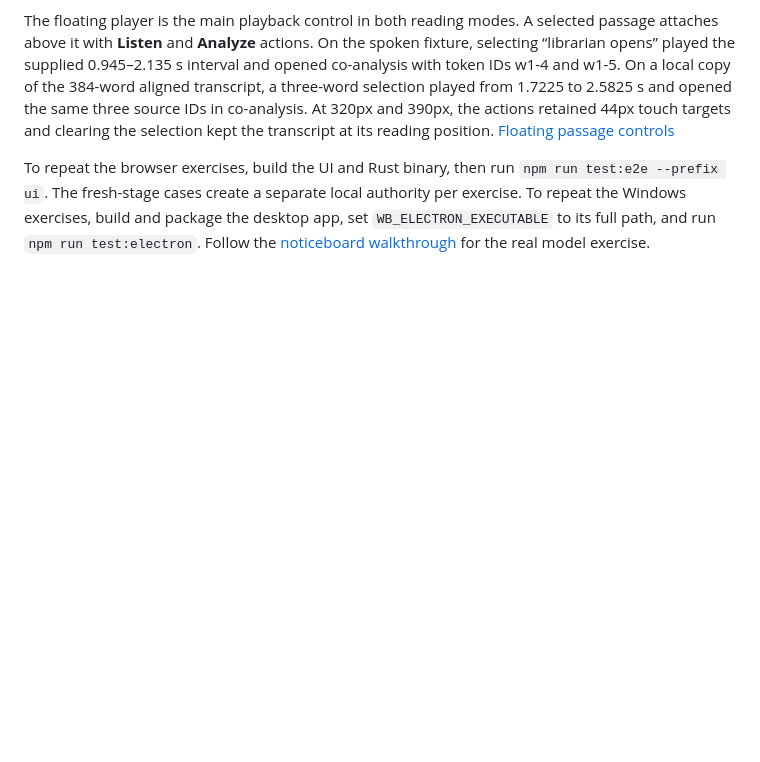
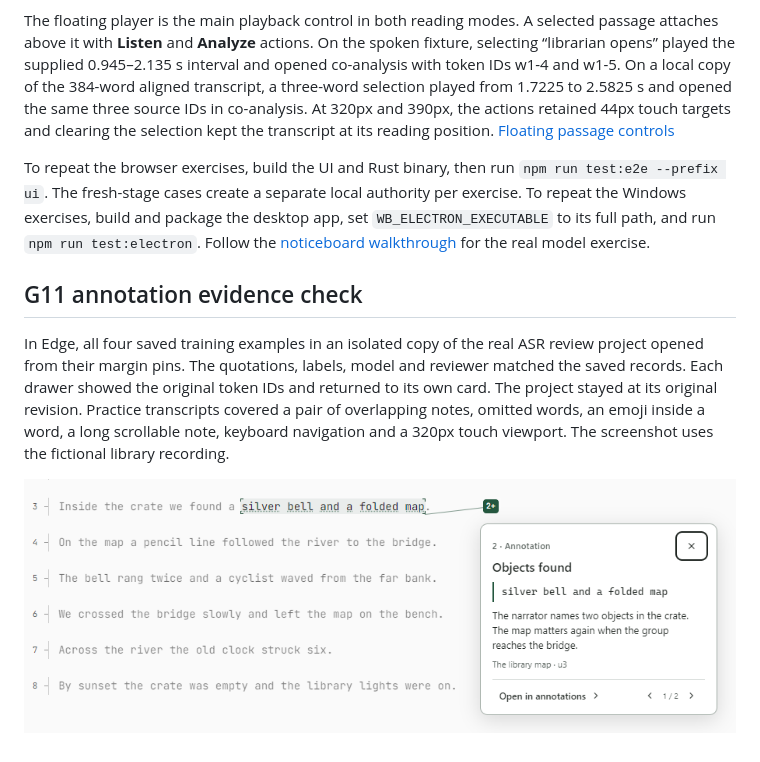
Before and after one commit to Open-K-Folds/corpus-workbench, a Markdown page: docs/CODEX-WORKSPACE-GOALS.md, the part around the change. Drawn GitHub-style; pictures changed too: docs/ui-audit/annotation-evidence.png (added); blank space fills up the shorter version.

Commit message:
Record the Story Pilot annotation walkthrough and source checks

```diff
--- a/docs/CODEX-WORKSPACE-GOALS.md
+++ b/docs/CODEX-WORKSPACE-GOALS.md
@@ -80,3 +80,15 @@ authority per exercise. To repeat the Windows exercises, build and package the
 desktop app, set `WB_ELECTRON_EXECUTABLE` to its full path, and run
 `npm run test:electron`. Follow the [noticeboard walkthrough](CO-ANALYSIS.md)
 for the real model exercise.
+
+## G11 annotation evidence check
+
+In Edge, all four saved training examples in an isolated copy of the real ASR
+review project opened from their margin pins. The quotations, labels, model
+and reviewer matched the saved records. Each drawer showed the original token
+IDs and returned to its own card. The project stayed at its original revision.
+Practice transcripts covered a pair of overlapping notes, omitted words, an
+emoji inside a word, a long scrollable note, keyboard navigation and a 320px
+touch viewport. The screenshot uses the fictional library recording.
+
+![A numbered pin connects the highlighted phrase about the map to the researcher’s note.](ui-audit/annotation-evidence.png)
```
